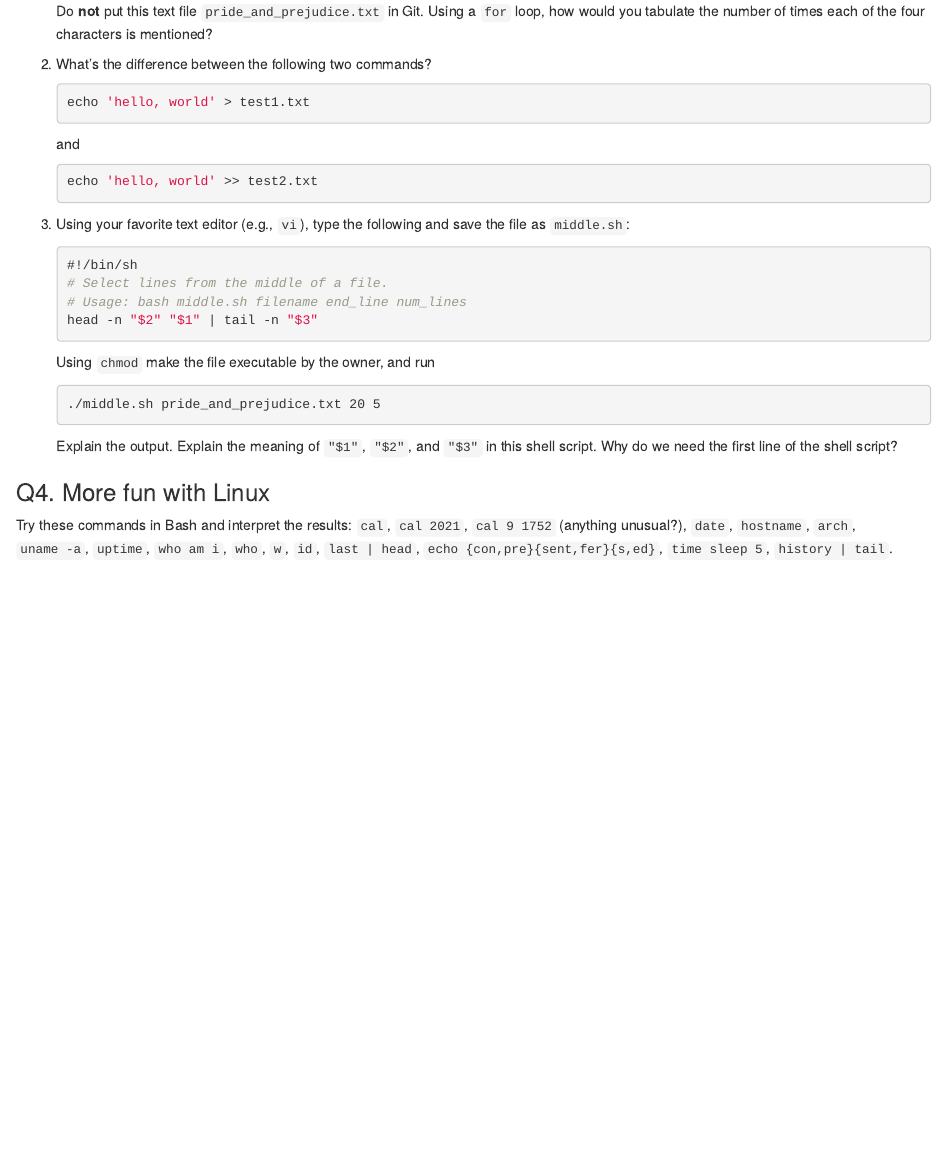
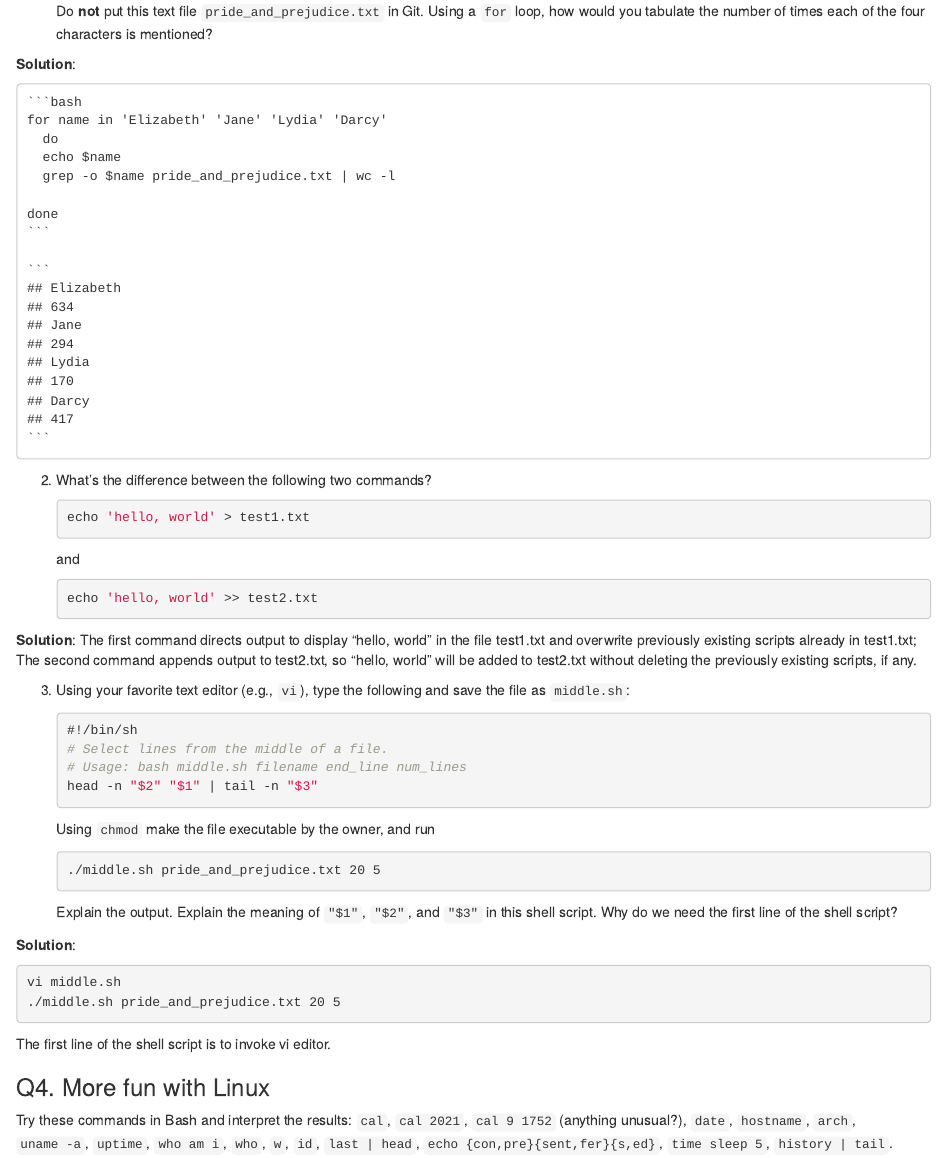
Before and after one commit to liqiao93/biostat-203b-2021-winter, an R Markdown document (hw1/hw1sol.Rmd): the page in a window 1100 px wide, from 1810 px down. The pictures show the output file hw1/hw1sol.html that the author committed with the source, opened offline.

Commit message:
hw1 Q3.1 and 2 completed

````diff
--- a/hw1/hw1sol.Rmd
+++ b/hw1/hw1sol.Rmd
@@ -74,6 +73,16 @@ Display the number of lines in each data file using a similar loop.
     ```
 Do **not** put this text file `pride_and_prejudice.txt` in Git. Using a `for` loop, how would you tabulate the number of times each of the four characters is mentioned?
 
+**Solution**:
+    ```{bash}
+    for name in 'Elizabeth' 'Jane' 'Lydia' 'Darcy'
+      do
+      echo $name
+      grep -o $name pride_and_prejudice.txt | wc -l
+
+    done
+    ```
+
 2. What's the difference between the following two commands?
     ```{bash eval=FALSE}
     echo 'hello, world' > test1.txt
@@ -82,6 +91,8 @@ Do **not** put this text file `pride_and_prejudice.txt` in Git. Using a `for` lo
     ```{bash eval=FALSE}
     echo 'hello, world' >> test2.txt
     ```
+
+**Solution**: The first command directs output to display "hello, world" in the file test1.txt and overwrite previously existing scripts already in test1.txt; The second command appends output to test2.txt, so "hello, world" will be added to test2.txt without deleting the previously existing scripts, if any.
 
 3. Using your favorite text editor (e.g., `vi`), type the following and save the file as `middle.sh`:
     ```{bash eval=FALSE}
@@ -95,6 +106,16 @@ Using `chmod` make the file executable by the owner, and run
     ./middle.sh pride_and_prejudice.txt 20 5
     ```
 Explain the output. Explain the meaning of `"$1"`, `"$2"`, and `"$3"` in this shell script. Why do we need the first line of the shell script?
+
+**Solution**:
+```{bash, eval=FALSE}
+vi middle.sh
+./middle.sh pride_and_prejudice.txt 20 5
+```
+
+
+
+The first line of the shell script is to invoke vi editor.
 
 ### Q4. More fun with Linux
 
````
Also changed, not shown: hw1/hw1sol.html, hw1/hw1sol.Rmd (1 more changed lines).
